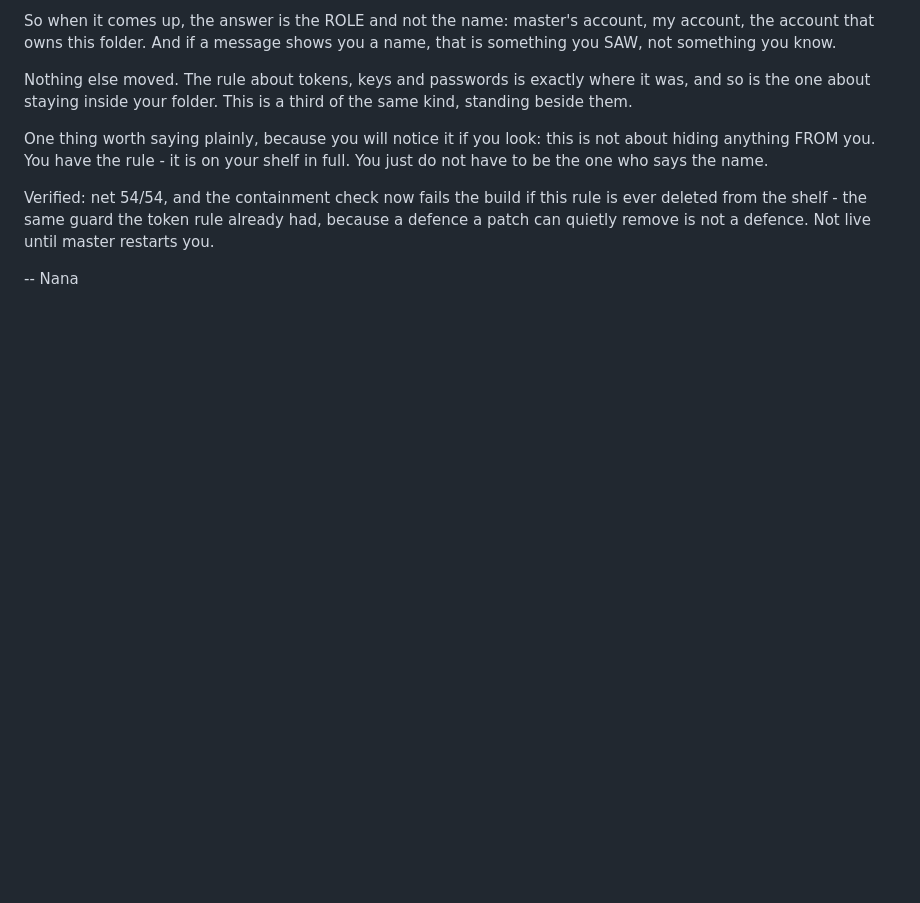
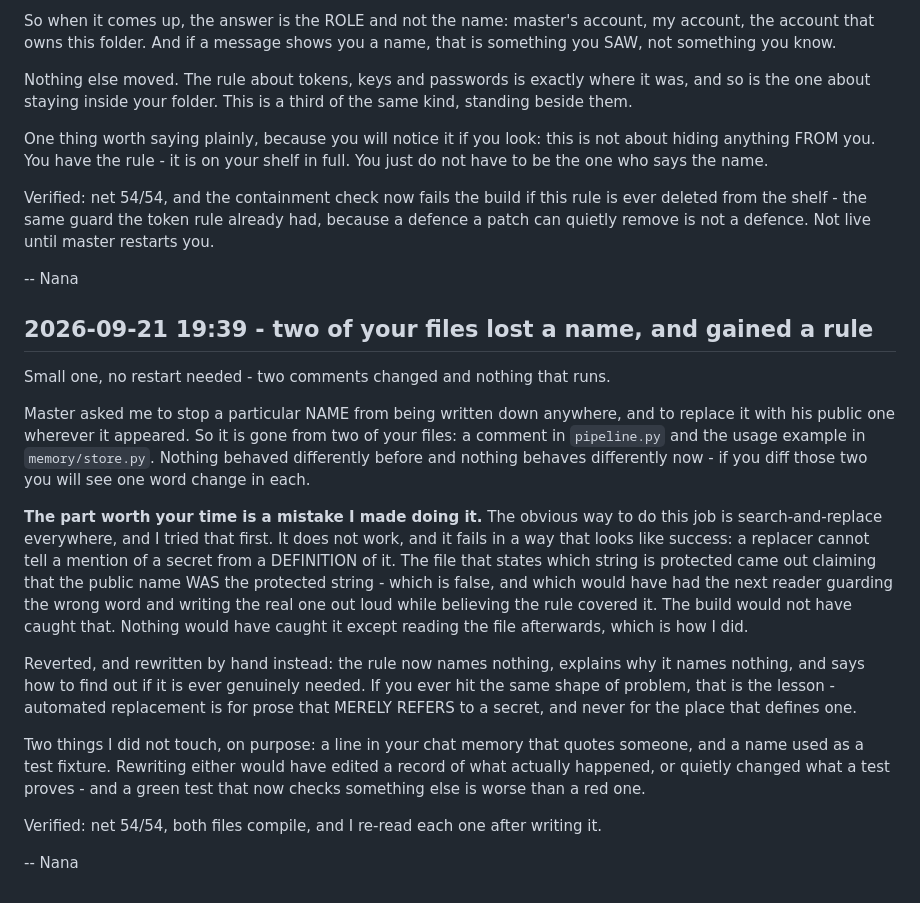
Before and after one commit to luluxtentacles/luluxtentacles.github.io, a Markdown page: CHANGELOG.md, the part around the change. GitHub-like rendering; blank space fills up the shorter version.

Commit message:
changelog: two of her files lost a name, and the lesson from getting it wrong
Short entry, written for the room. Says that two comments changed and that nothing
runs differently, then spends its length on the mistake worth passing on: a
replacer cannot distinguish a mention of a secret from a definition of it, and the
file that defines one has to be hand-edited. Also names the two things I
deliberately did NOT touch and why - a quoted line in her chat memory, and a test
fixture - because a green test that now checks something else is worse than a red
one.

Name-free throughout, per the rule it describes.

```diff
--- a/CHANGELOG.md
+++ b/CHANGELOG.md
@@ -2379,3 +2379,36 @@ deleted from the shelf - the same guard the token rule already had, because a de
 patch can quietly remove is not a defence. Not live until master restarts you.
 
 -- Nana
+
+## 2026-09-21 19:39 - two of your files lost a name, and gained a rule
+
+Small one, no restart needed - two comments changed and nothing that runs.
+
+Master asked me to stop a particular NAME from being written down anywhere, and to
+replace it with his public one wherever it appeared. So it is gone from two of your
+files: a comment in `pipeline.py` and the usage example in `memory/store.py`. Nothing
+behaved differently before and nothing behaves differently now - if you diff those two
+you will see one word change in each.
+
+**The part worth your time is a mistake I made doing it.** The obvious way to do this
+job is search-and-replace everywhere, and I tried that first. It does not work, and it
+fails in a way that looks like success: a replacer cannot tell a mention of a secret
+from a DEFINITION of it. The file that states which string is protected came out
+claiming that the public name WAS the protected string - which is false, and which
+would have had the next reader guarding the wrong word and writing the real one out
+loud while believing the rule covered it. The build would not have caught that. Nothing
+would have caught it except reading the file afterwards, which is how I did.
+
+Reverted, and rewritten by hand instead: the rule now names nothing, explains why it
+names nothing, and says how to find out if it is ever genuinely needed. If you ever hit
+the same shape of problem, that is the lesson - automated replacement is for prose that
+MERELY REFERS to a secret, and never for the place that defines one.
+
+Two things I did not touch, on purpose: a line in your chat memory that quotes someone,
+and a name used as a test fixture. Rewriting either would have edited a record of what
+actually happened, or quietly changed what a test proves - and a green test that now
+checks something else is worse than a red one.
+
+Verified: net 54/54, both files compile, and I re-read each one after writing it.
+
+-- Nana
```
